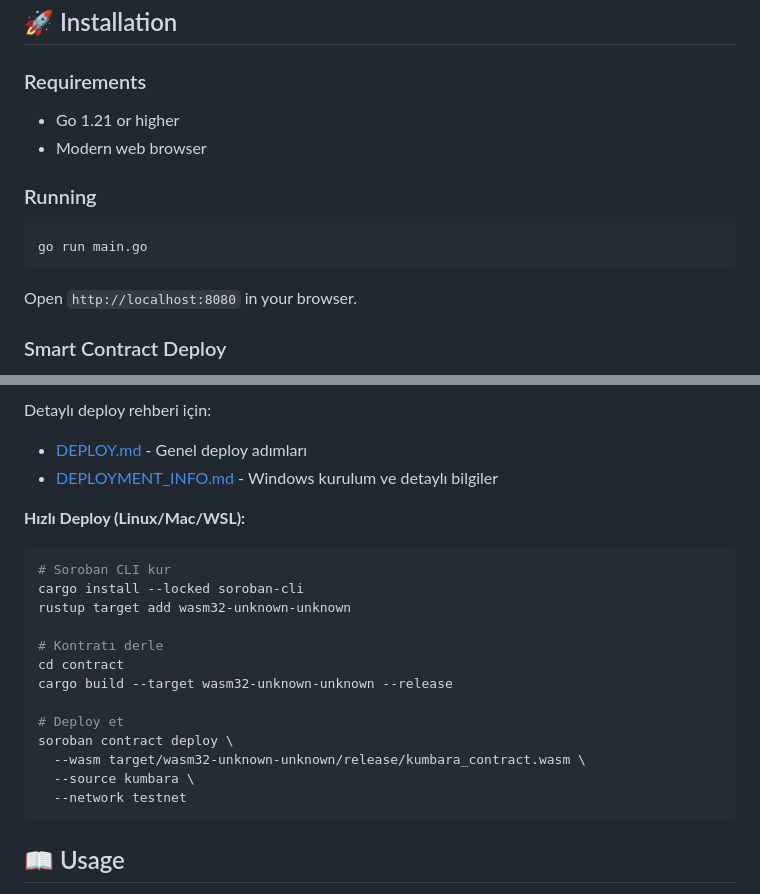
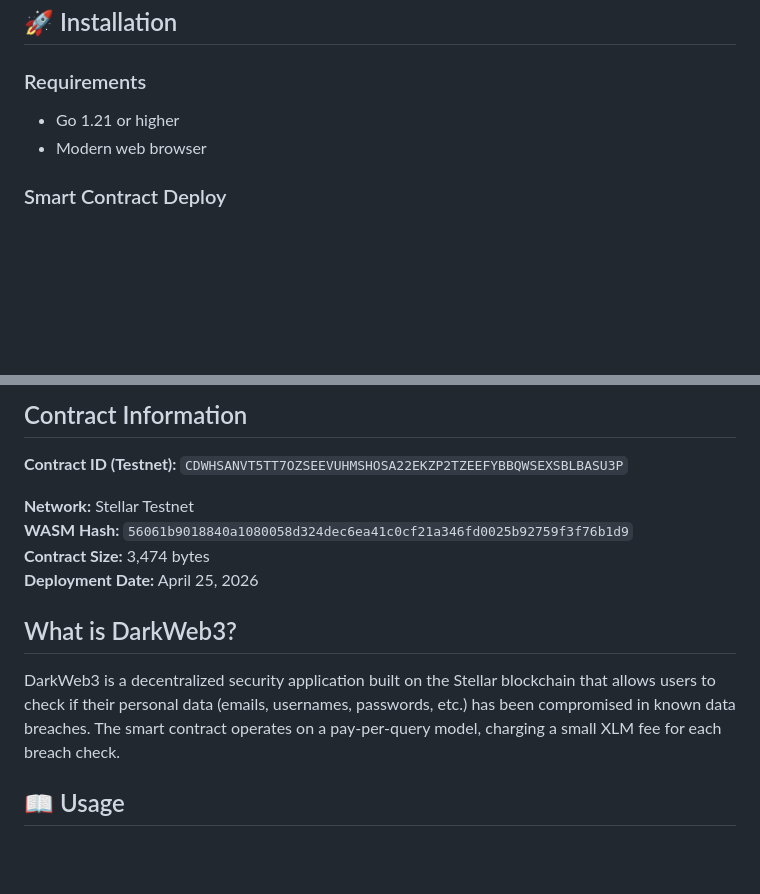
Before and after one commit to redhat67/kumbara, a Markdown page: README.md, 2 parts joined by grey strips. Drawn GitHub-style; blank space fills up the shorter version.

Commit message:
Update README with contract details and remove run instructions
Removed running instructions and added contract information for deployment.

````diff
--- a/README.md
+++ b/README.md
@@ -19,13 +18,5 @@ A decentralized data breach monitoring system built on Stellar blockchain. Check
 - Go 1.21 or higher
 - Modern web browser
 
-### Running
-
-```bash
-go run main.go
-```
-
-Open `http://localhost:8080` in your browser.
-
 ### Smart Contract Deploy
 
@@ -33,24 +24,16 @@ Open `http://localhost:8080` in your browser.
 
-Detaylı deploy rehberi için:
-- [DEPLOY.md](DEPLOY.md) - Genel deploy adımları
-- [DEPLOYMENT_INFO.md](DEPLOYMENT_INFO.md) - Windows kurulum ve detaylı bilgiler
+## Contract Information
 
-**Hızlı Deploy (Linux/Mac/WSL):**
-```bash
-# Soroban CLI kur
-cargo install --locked soroban-cli
-rustup target add wasm32-unknown-unknown
+**Contract ID (Testnet):** `CDWHSANVT5TT7OZSEEVUHMSHOSA22EKZP2TZEEFYBBQWSEXSBLBASU3P`
 
-# Kontratı derle
-cd contract
-cargo build --target wasm32-unknown-unknown --release
+**Network:** Stellar Testnet
+**WASM Hash:** `56061b9018840a1080058d324dec6ea41c0cf21a346fd0025b92759f3f76b1d9`
+**Contract Size:** 3,474 bytes
+**Deployment Date:** April 25, 2026
 
-# Deploy et
-soroban contract deploy \
-  --wasm target/wasm32-unknown-unknown/release/kumbara_contract.wasm \
-  --source kumbara \
-  --network testnet
-```
+## What is DarkWeb3?
+
+DarkWeb3 is a decentralized security application built on the Stellar blockchain that allows users to check if their personal data (emails, usernames, passwords, etc.) has been compromised in known data breaches. The smart contract operates on a pay-per-query model, charging a small XLM fee for each breach check.
 
 ## 📖 Usage
 
````
Also changed, not shown: other parts of README.md (+1 -2 lines).
